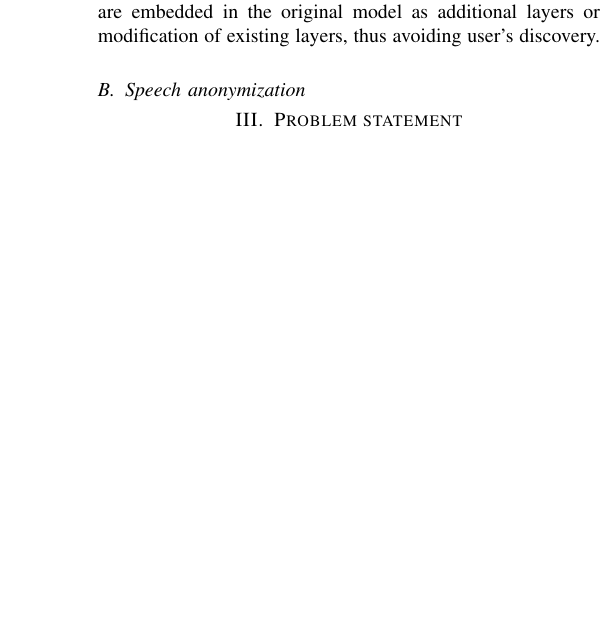
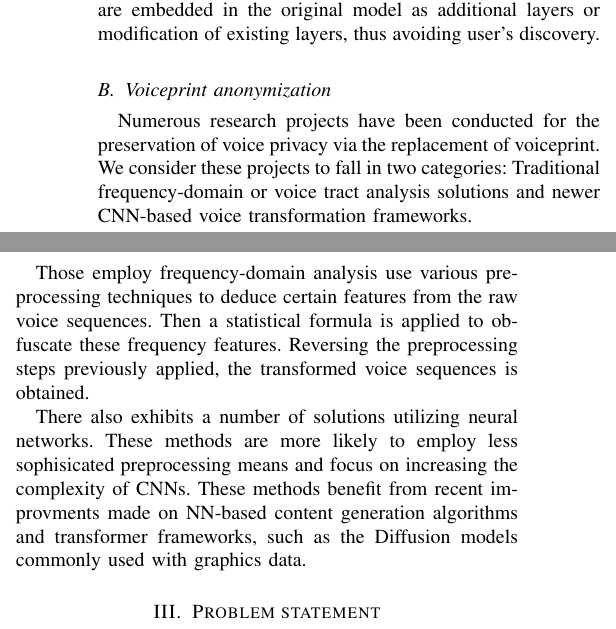
Before and after one commit to aurantiaco-sucus/sgvc_adv_paper, a LaTeX paper (main2.tex): part of one column of page 2 of 6 before the commit and two parts of the columns of page 2 of 6 after it, the two joined at a grey line, cut so that both start at the same text, the shorter picture padded with empty space. Compiled offline with pdfLaTeX; a missing font is replaced by an installed copy or a similar font; a LaTeX package or settings file that is missing is left out.

Commit message:
23.3.19-1

```diff
--- a/main2.tex
+++ b/main2.tex
@@ -96,7 +94,12 @@ There are researches on attacking privacy-preserving data transformation models.
 
 An notable instance among them works with images, targeting a privacy-preserving facial expression recognition algorithm, PPRL-VGAN. It sets up the attack with weak assumptions of user, who have white-box access to the attacked model. In order to achieve the adversary, its adversarial parts are embedded in the original model as additional layers or modification of existing layers, thus avoiding user's discovery.
 
-\subsection{Speech anonymization}
+\subsection{Voiceprint anonymization}
+Numerous research projects have been conducted for the preservation of voice privacy via the replacement of voiceprint. We consider these projects to fall in two categories: Traditional frequency-domain or voice tract analysis solutions and newer CNN-based voice transformation frameworks.
+
+Those employ frequency-domain analysis use various preprocessing techniques to deduce certain features from the raw voice sequences. Then a statistical formula is applied to obfuscate these frequency features. Reversing the preprocessing steps previously applied, the transformed voice sequences is obtained.
+
+There also exhibits a number of solutions utilizing neural networks. These methods are more likely to employ less sophisicated preprocessing means and focus on increasing the complexity of CNNs. These methods benefit from recent improvments made on NN-based content generation algorithms and transformer frameworks, such as the Diffusion models commonly used with graphics data.
 
 \section{Problem statement}
 将Methodology的一些内容放到这个章节
```
Also changed, not shown: adversary.png (added), case2v3.png (added), main2.pdf, methodv3.png (added), main2.tex (2 more changed lines), 5 other files.
